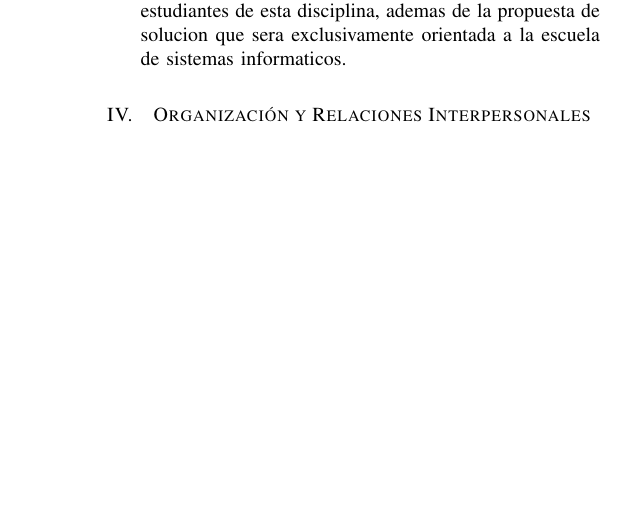
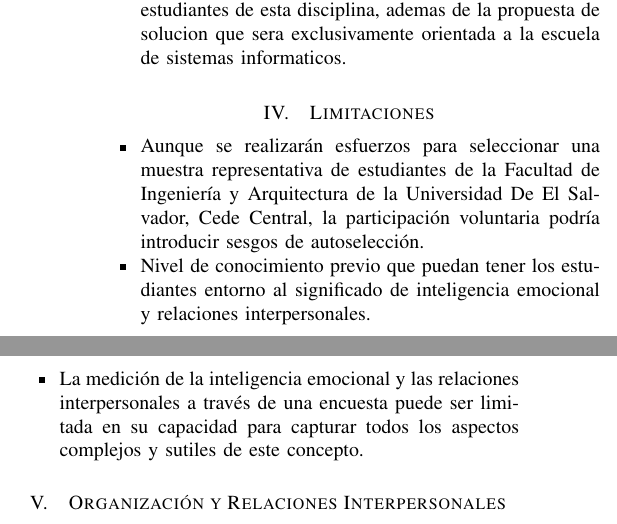
Before and after one commit to Edenilson-Molina/Investigacion_RHU, a LaTeX paper (doc_rhu.tex): part of one column of page 2 of 21 before the commit and two parts of the columns of page 2 of 21 after it, the two joined at a grey line, cut so that both start at the same text, the shorter picture padded with empty space. Compiled offline with pdfLaTeX.

Commit message:
Documento final

```diff
--- a/doc_rhu.tex
+++ b/doc_rhu.tex
@@ -64,6 +64,14 @@ Evaluar y fortalecer la dirección efectiva en la Ingeniería de Sistemas Inform
 \section{Alcance}
 \begin{itemize}
 	\item Este estudio se centra exclusivamente en estudiantes matriculados en la carrera de Ingeniería de Sistemas Informáticos de la Universidad De El Salvador. La investigación se llevará a cabo en esta poblacion con el objetivo de obtener información detallada y relevante sobre la percepción de la inteligencia emocional, las relaciones interpersonales  y su impacto en diversos aspectos académicos y profesionales dentro del ambiente de la ingeniería de sistemas informáticos. Al limitar la muestra a esta población, se busca asegurar que los hallazgos y conclusiones obtenidos sean directamente aplicables y representativos de las experiencias y perspectivas de los estudiantes de esta disciplina, ademas de la propuesta de solucion que sera exclusivamente orientada a la escuela de sistemas informaticos.
+\end{itemize}
+
+\section{Limitaciones}
+\begin{itemize}
+	\item Aunque se realizarán esfuerzos para seleccionar una muestra representativa de estudiantes de la Facultad de Ingeniería y Arquitectura de la Universidad De El Salvador, Cede Central, la participación voluntaria podría introducir sesgos de autoselección.
+	\item Nivel de conocimiento previo que puedan tener los estudiantes entorno al significado de inteligencia emocional y relaciones interpersonales.
+	\item La medición de la inteligencia emocional y las relaciones interpersonales a través de una encuesta puede ser limitada en su capacidad para capturar todos los aspectos complejos y sutiles de este concepto.
+
 \end{itemize}
 \section{Organización y Relaciones Interpersonales}
 \PARstart{E}{n} el mundo de la dirección, especialmente en el campo de la Ingeniería de Sistemas Informáticos, la organización y las relaciones interpersonales asumen un papel crucial. Debido a que la organización hace referencia a cómo se estructuran y coordinan las actividades y los recursos dentro de una empresa (lo cual no es tarea fácil), por consiguiente, las relaciones interpersonales se refieren a cómo los miembros del equipo interactúan entre sí para obtener metas establecidas.
```
Also changed, not shown: doc_rhu.pdf, doc_rhu.tex (10 more changed lines), 4 other files.
